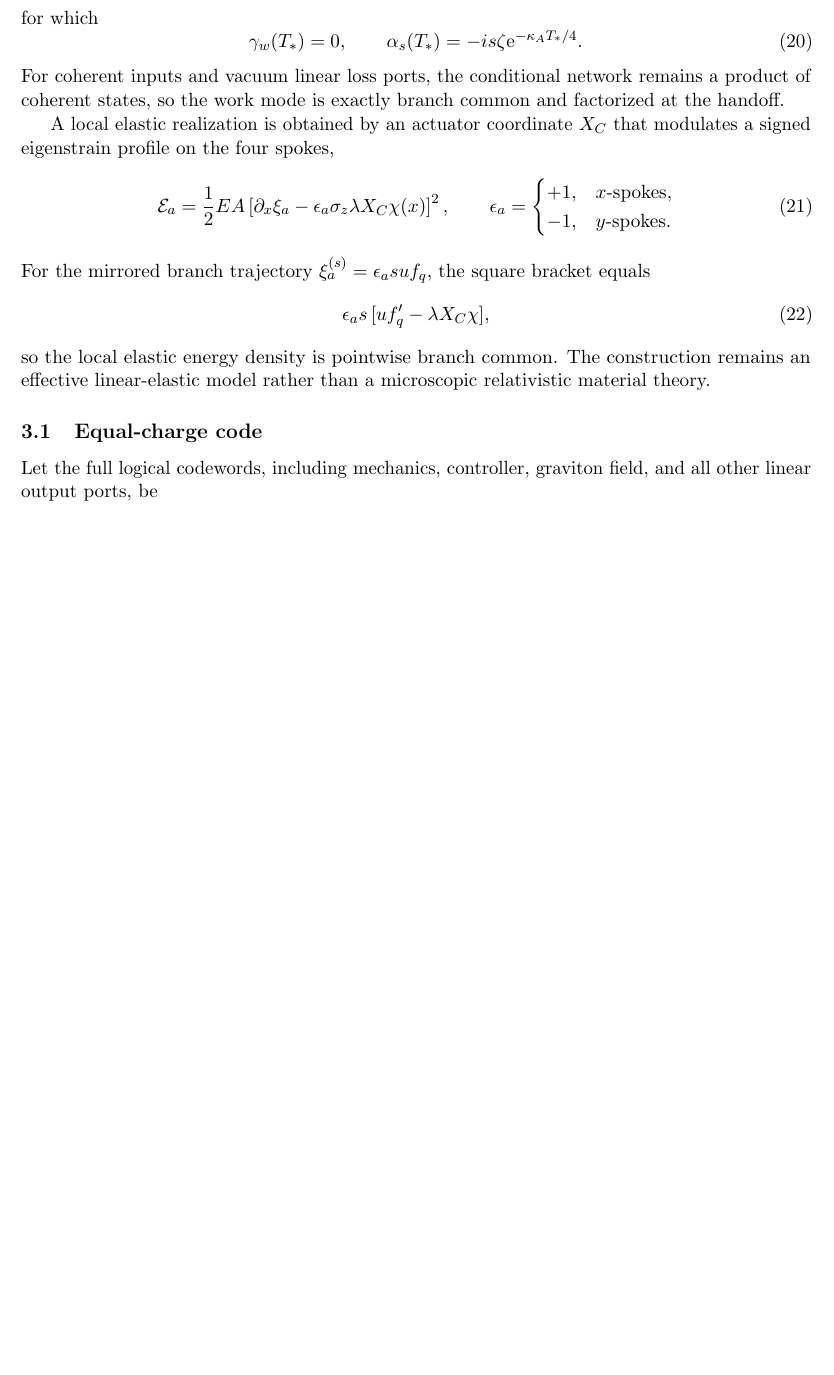
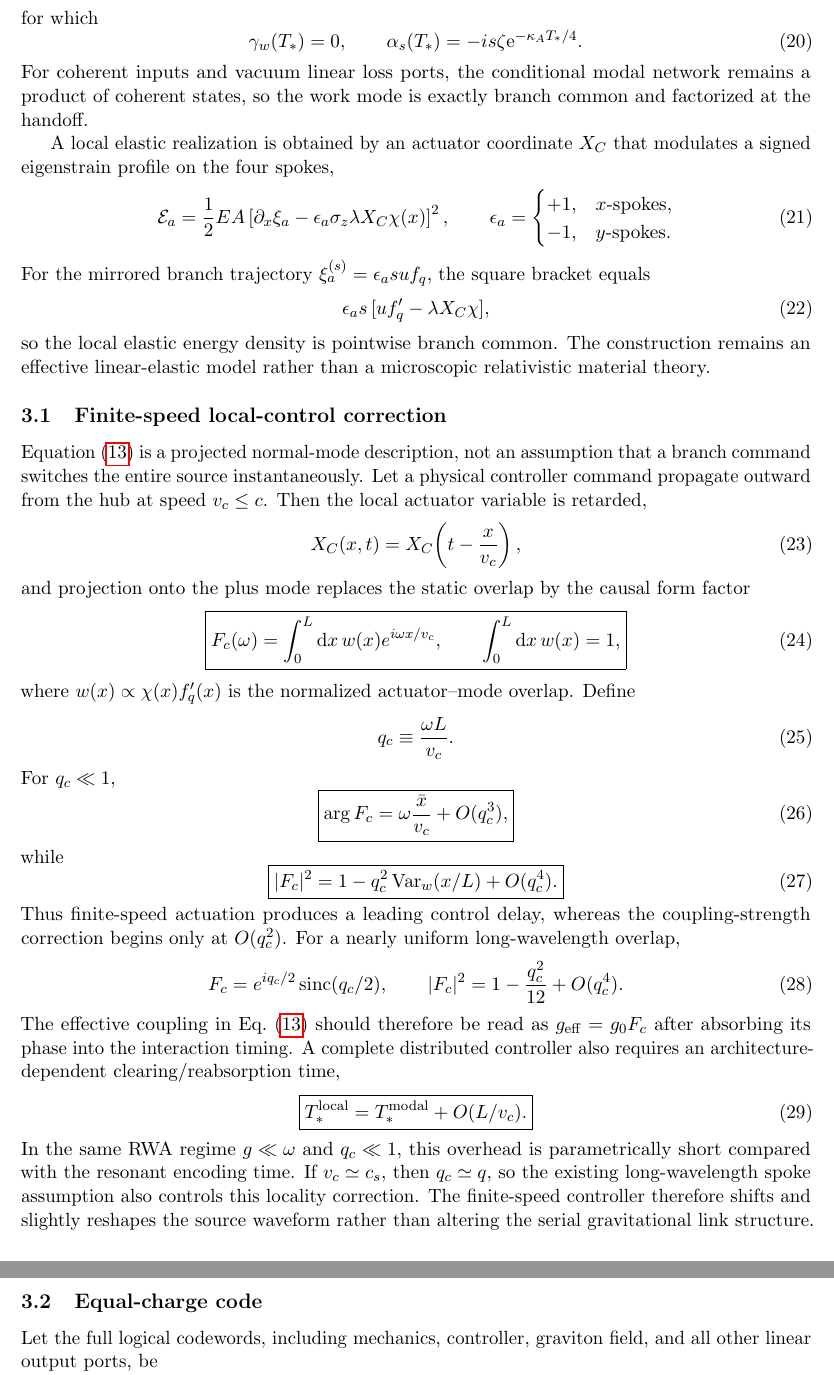
Before and after one commit to Kajin-0/gedanken, a LaTeX paper (experiments/01-causal-quantum-branch-information/manuscript_v7/main.tex, which reads experiments/01-causal-quantum-branch-information/manuscript_v7/sections/02_source_encoding.tex): part of page 5 of 18 before the commit and two parts of pages 5 and 6 of 19 after it, the two joined at a grey line, cut so that both start at the same text, the shorter picture padded with empty space. Compiled offline with pdfLaTeX.

Commit message:
Scope V7 modal encoder as finite-speed causal controller limit

```diff
--- a/experiments/01-causal-quantum-branch-information/manuscript_v7/sections/02_source_encoding.tex
+++ b/experiments/01-causal-quantum-branch-information/manuscript_v7/sections/02_source_encoding.tex
@@ -123,7 +123,7 @@ for which
 \qquad
 \alpha_s(T_*)=-is\zeta\ee^{-\kappa_A T_*/4}.
 \end{equation}
-For coherent inputs and vacuum linear loss ports, the conditional network remains a product of coherent states, so the work mode is exactly branch common and factorized at the handoff.
+For coherent inputs and vacuum linear loss ports, the conditional modal network remains a product of coherent states, so the work mode is exactly branch common and factorized at the handoff.
 
 A local elastic realization is obtained by an actuator coordinate $X_C$ that modulates a signed eigenstrain profile on the four spokes,
 \begin{equation}
@@ -139,6 +139,52 @@ For the mirrored branch trajectory $\xi_a^{(s)}=\epsilon_a s u f_q$, the square
 \epsilon_a s\,[u f_q'-\lambda X_C\chi],
 \end{equation}
 so the local elastic energy density is pointwise branch common. The construction remains an effective linear-elastic model rather than a microscopic relativistic material theory.
+
+\subsection{Finite-speed local-control correction}
+
+Equation~\eqref{eq:Henc} is a projected normal-mode description, not an assumption that a branch command switches the entire source instantaneously. Let a physical controller command propagate outward from the hub at speed $v_c\le c$. Then the local actuator variable is retarded,
+\begin{equation}
+X_C(x,t)=X_C\!\left(t-\frac{x}{v_c}\right),
+\end{equation}
+and projection onto the plus mode replaces the static overlap by the causal form factor
+\begin{equation}
+\boxed{
+F_c(\omega)=
+\int_0^L\dd x\,w(x)e^{i\omega x/v_c},
+\qquad
+\int_0^L\dd x\,w(x)=1,}
+\label{eq:Fc}
+\end{equation}
+where $w(x)\propto\chi(x)f_q'(x)$ is the normalized actuator--mode overlap. Define
+\begin{equation}
+q_c\equiv\frac{\omega L}{v_c}.
+\end{equation}
+For $q_c\ll1$,
+\begin{equation}
+\boxed{
+\arg F_c
+=\omega\frac{\bar x}{v_c}+O(q_c^3),}
+\end{equation}
+while
+\begin{equation}
+\boxed{
+|F_c|^2
+=1-q_c^2\operatorname{Var}_w(x/L)+O(q_c^4).}
+\label{eq:Fcsmall}
+\end{equation}
+Thus finite-speed actuation produces a leading control delay, whereas the coupling-strength correction begins only at $O(q_c^2)$. For a nearly uniform long-wavelength overlap,
+\begin{equation}
+F_c=e^{iq_c/2}\operatorname{sinc}(q_c/2),
+\qquad
+|F_c|^2=1-\frac{q_c^2}{12}+O(q_c^4).
+\end{equation}
+The effective coupling in Eq.~\eqref{eq:Henc} should therefore be read as $g_{\rm eff}=g_0F_c$ after absorbing its phase into the interaction timing. A complete distributed controller also requires an architecture-dependent clearing/reabsorption time,
+\begin{equation}
+\boxed{
+T_*^{\rm local}=T_*^{\rm modal}+O(L/v_c).}
+\label{eq:Tlocal}
+\end{equation}
+In the same RWA regime $g\ll\omega$ and $q_c\ll1$, this overhead is parametrically short compared with the resonant encoding time. If $v_c\simeq c_s$, then $q_c\simeq q$, so the existing long-wavelength spoke assumption also controls this locality correction. The finite-speed controller therefore shifts and slightly reshapes the source waveform rather than altering the serial gravitational link structure.
 
 \subsection{Equal-charge code}
 
```
Also changed, not shown: experiments/01-causal-quantum-branch-information/manuscript_v7/sections/02_source_encoding.tex (28 more changed lines).
